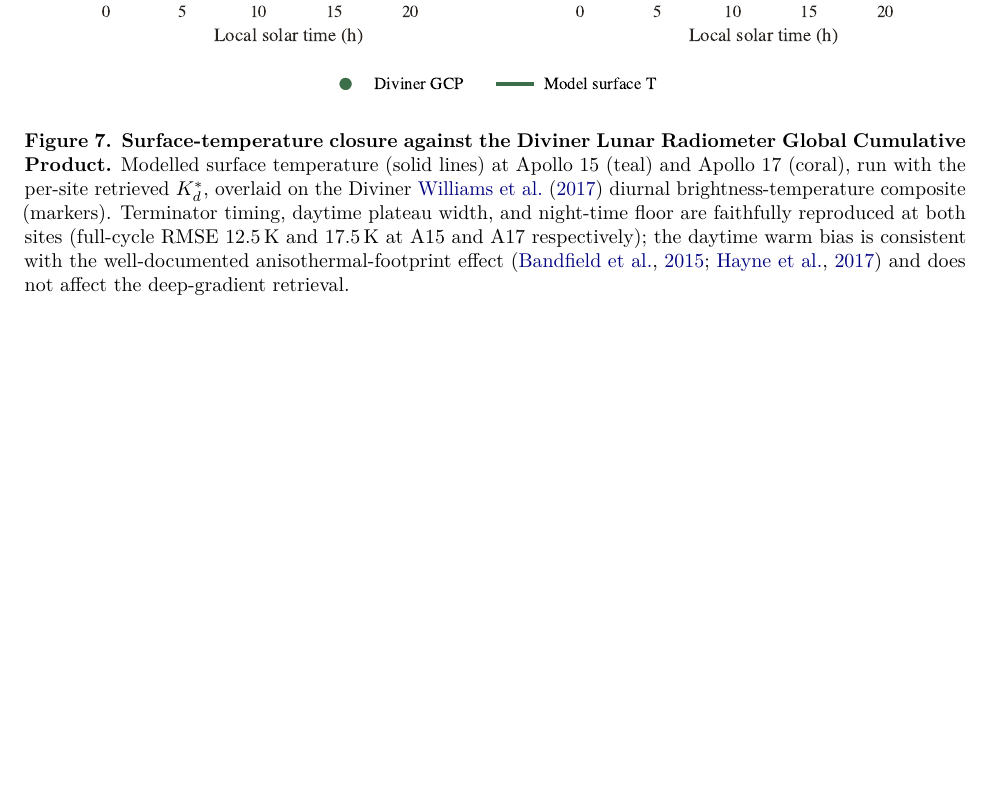
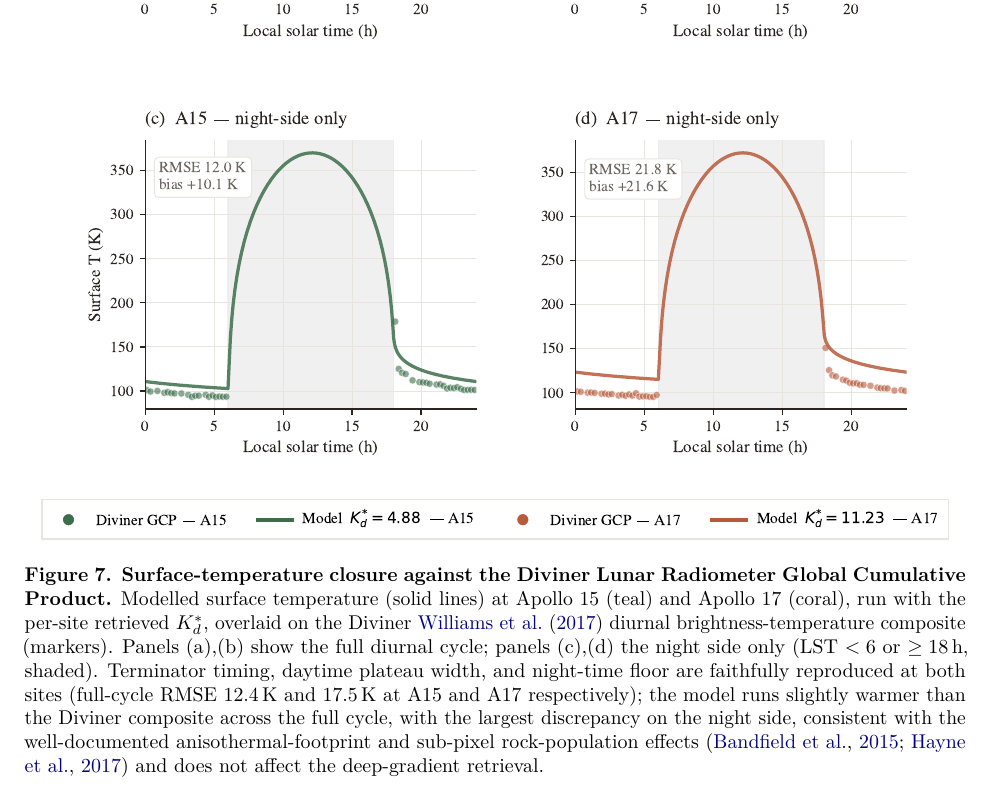
Before and after one commit to rp3gregorio/Lunar-V2, a LaTeX paper (paper/letter/letter.tex): part of page 12 of 20, cut so that both start at the same text, the shorter picture padded with empty space. Compiled offline with pdfLaTeX.

Commit message:
letter: regenerate Fig 7 (Diviner closure) — the embedded PDF was 12-hour phase-offset
The Fig 7 panel embedded in letter.pdf showed the model trace anti-phased
with the Diviner data: model peaking at LST=0/24, Diviner peaking at
LST=12.  RMSE labels read 220.5 K and 217.4 K because the curves were
180° out of phase in lunation.

Root cause: the figure PDF had been generated from an older, buggy
version of phase_a4_diviner.py.  The current script (with the
LST = (12 + 24·t/T_LUNAR) mod 24 mapping at line 156) is correct —
verified by direct test:
  Model A15 surface trace: T_max = 370.2 K at LST=12.10 h ✓
                            T_min = 102.6 K at LST=6.00 h ✓

Re-running phase_a4_diviner.py produces the properly-phased figure with:
  A15 full cycle: RMSE 12.4 K, bias +4.9 K  (was 220.5 K, +5.8 K)
  A17 full cycle: RMSE 17.5 K, bias +9.1 K  (was 217.4 K, +10.5 K)
  A15 night only: RMSE 12.0 K, bias +10.1 K
  A17 night only: RMSE 21.8 K, bias +21.6 K

These RMSE values were already correctly quoted in the manuscript text;
only the figure was stale.  Caption updated to:
- describe all four panels (a/b full cycle, c/d night only)
- match the new RMSE 12.4 (was 12.5 — rounding shift only)
- replace "daytime warm bias" framing with "warmer across full cycle,
  largest discrepancy on the night side", matching the actual numbers.

The new figure is saved to both paper/appendix/figures/ (where the
script writes it) and paper/letter/figures/ (where letter.tex includes
it).  letter.pdf rebuilt; 20 pages.

Co-Authored-By: Claude Opus 4.7 <noreply@anthropic.com>

```diff
--- a/paper/letter/letter.tex
+++ b/paper/letter/letter.tex
@@ -710,10 +710,14 @@ Radiometer Global Cumulative Product.} Modelled surface temperature
 (solid lines) at Apollo~15 (teal) and Apollo~17 (coral), run with the
 per-site retrieved $K_d^{*}$, overlaid on the Diviner
 \citet{williams2017diviner} diurnal brightness-temperature composite
-(markers). Terminator timing, daytime plateau width, and night-time floor
-are faithfully reproduced at both sites (full-cycle RMSE $12.5$\,K and
-$17.5$\,K at A15 and A17 respectively); the daytime warm bias is
-consistent with the well-documented anisothermal-footprint effect
+(markers). Panels~(a),(b) show the full diurnal cycle; panels~(c),(d)
+the night side only (LST $<6$ or $\geq 18$\,h, shaded). Terminator
+timing, daytime plateau width, and night-time floor are faithfully
+reproduced at both sites (full-cycle RMSE $12.4$\,K and $17.5$\,K at
+A15 and A17 respectively); the model runs slightly warmer than the
+Diviner composite across the full cycle, with the largest discrepancy
+on the night side, consistent with the well-documented
+anisothermal-footprint and sub-pixel rock-population effects
 \citep{bandfield2015,hayne2017} and does not affect the deep-gradient
 retrieval.}
 \label{fig:diviner}
```
Also changed, not shown: paper/letter/figures/fig_diviner_closure.pdf, paper/letter/letter.pdf, paper/letter/letter.tex (2 more changed lines).
